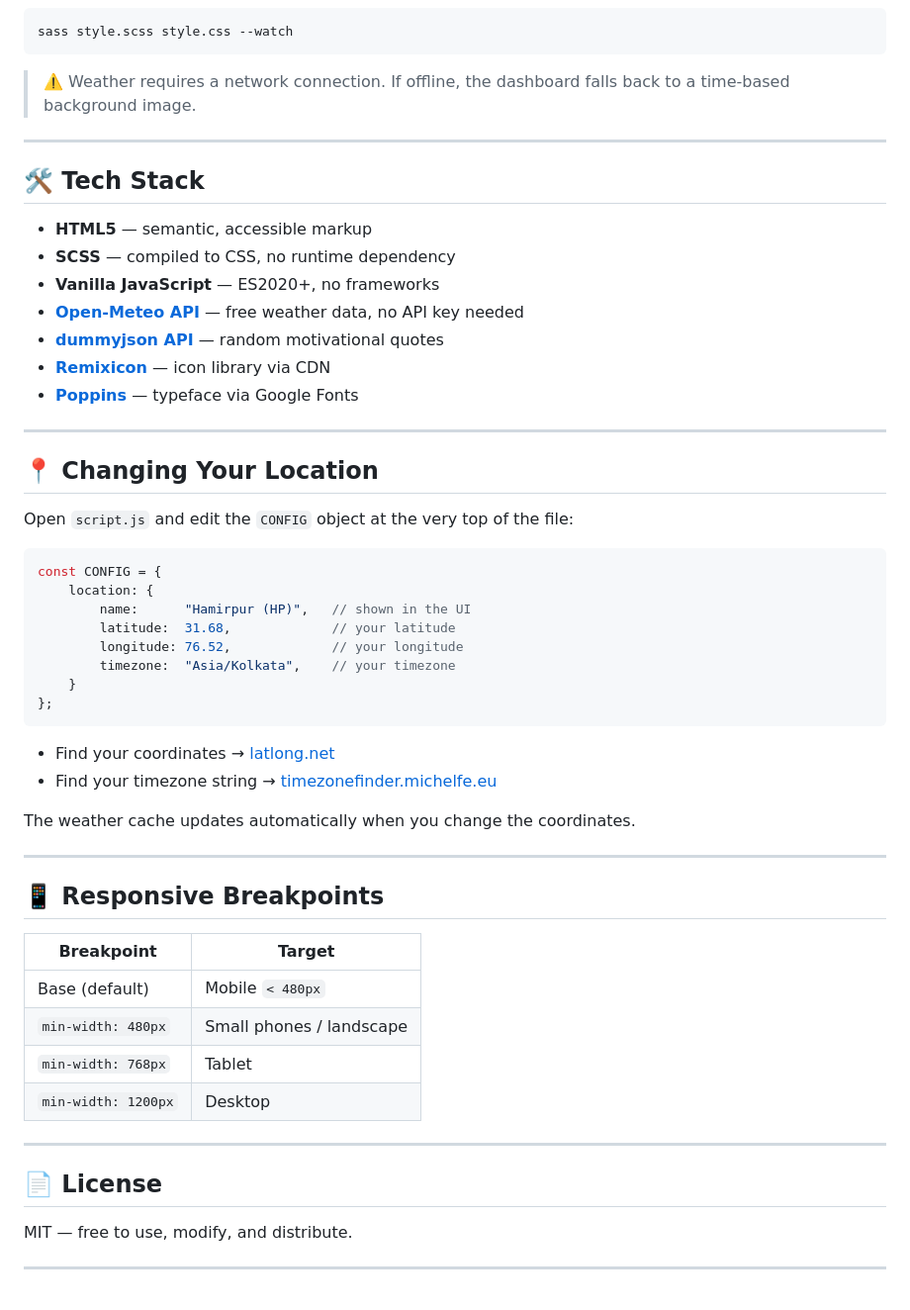
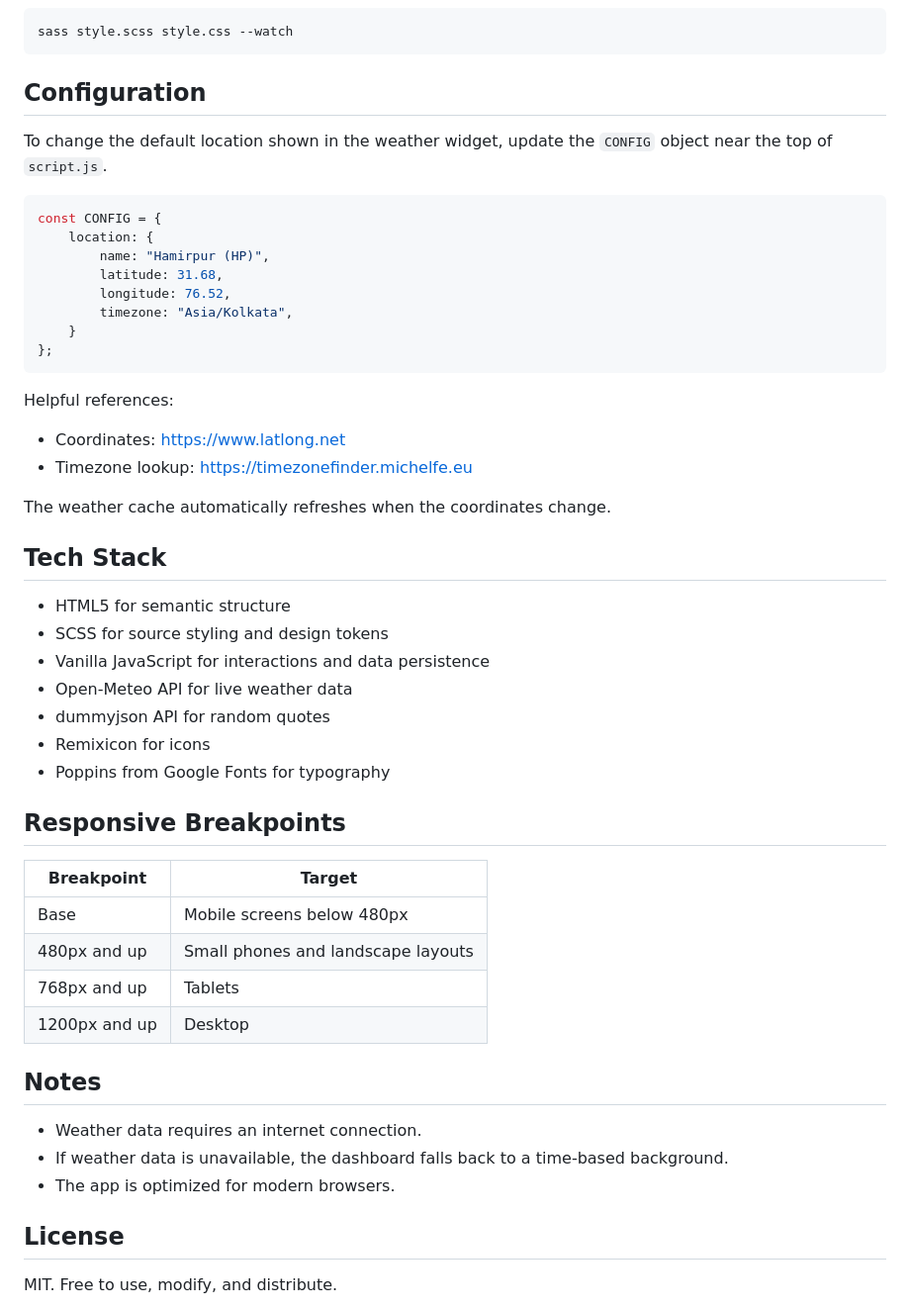
Before and after one commit to NovaWhisperer/focusflow, a Markdown page: README.md, the part around one of its changes. Shown at 99% size. Drawn GitHub-style.

````diff
--- a/README.md
+++ b/README.md
@@ -82,58 +67,54 @@ Or use the **Live Server** extension in VS Code.
 sass style.scss style.css --watch
 ```
 
-> ⚠️ Weather requires a network connection. If offline, the dashboard falls back to a time-based background image.
+## Configuration
 
----
-
-## 🛠️ Tech Stack
-
-- **HTML5** — semantic, accessible markup
-- **SCSS** — compiled to CSS, no runtime dependency
-- **Vanilla JavaScript** — ES2020+, no frameworks
-- **[Open-Meteo API](https://open-meteo.com/)** — free weather data, no API key needed
-- **[dummyjson API](https://dummyjson.com/)** — random motivational quotes
-- **[Remixicon](https://remixicon.com/)** — icon library via CDN
-- **[Poppins](https://fonts.google.com/specimen/Poppins)** — typeface via Google Fonts
-
----
-
-## 📍 Changing Your Location
-
-Open `script.js` and edit the `CONFIG` object at the very top of the file:
+To change the default location shown in the weather widget, update the `CONFIG` object near the top of `script.js`.
 
 ```js
 const CONFIG = {
     location: {
-        name:      "Hamirpur (HP)",   // shown in the UI
-        latitude:  31.68,             // your latitude
-        longitude: 76.52,             // your longitude
-        timezone:  "Asia/Kolkata",    // your timezone
+        name: "Hamirpur (HP)",
+        latitude: 31.68,
+        longitude: 76.52,
+        timezone: "Asia/Kolkata",
     }
 };
 ```
 
-- Find your coordinates → [latlong.net](https://www.latlong.net)
-- Find your timezone string → [timezonefinder.michelfe.eu](https://timezonefinder.michelfe.eu)
+Helpful references:
 
-The weather cache updates automatically when you change the coordinates.
+- Coordinates: https://www.latlong.net
+- Timezone lookup: https://timezonefinder.michelfe.eu
 
----
+The weather cache automatically refreshes when the coordinates change.
 
-## 📱 Responsive Breakpoints
+## Tech Stack
+
+- HTML5 for semantic structure
+- SCSS for source styling and design tokens
+- Vanilla JavaScript for interactions and data persistence
+- Open-Meteo API for live weather data
+- dummyjson API for random quotes
+- Remixicon for icons
+- Poppins from Google Fonts for typography
+
+## Responsive Breakpoints
 
 | Breakpoint | Target |
 |---|---|
-| Base (default) | Mobile `< 480px` |
-| `min-width: 480px` | Small phones / landscape |
-| `min-width: 768px` | Tablet |
-| `min-width: 1200px` | Desktop |
+| Base | Mobile screens below 480px |
+| 480px and up | Small phones and landscape layouts |
+| 768px and up | Tablets |
+| 1200px and up | Desktop |
 
----
+## Notes
 
-## 📄 License
+- Weather data requires an internet connection.
+- If weather data is unavailable, the dashboard falls back to a time-based background.
+- The app is optimized for modern browsers.
 
-MIT — free to use, modify, and distribute.
+## License
 
----
+MIT. Free to use, modify, and distribute.
 
````
Also changed, not shown: other parts of README.md (+34 -49 lines).
